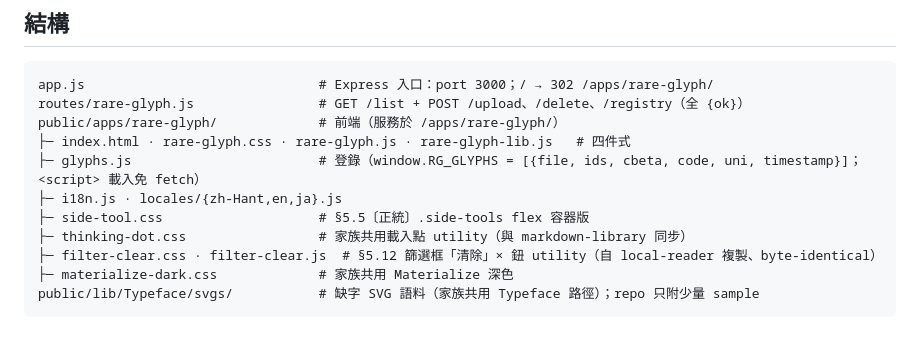
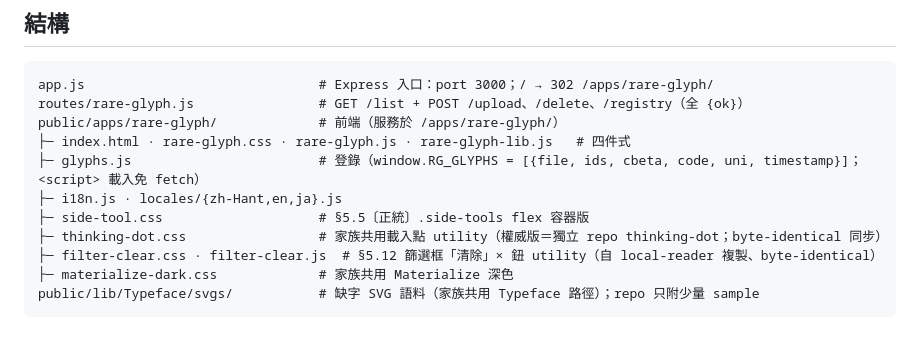
Before and after one commit to scottgfhong310/rare-glyph, a Markdown page: CLAUDE.md, the part around the change. GitHub-like rendering.

Commit message:
docs(CLAUDE.md): thinking-dot.css 複製登記權威改指獨立 repo thinking-dot
家族此 utility 的家與調校台已獨立成 GitHub/thinking-dot（家族 §4.6）；
本份為自其 byte-identical 同步的複製件，非在此就地維護。

Co-Authored-By: Claude Opus 4.8 <noreply@anthropic.com>

```diff
--- a/CLAUDE.md
+++ b/CLAUDE.md
@@ -18,7 +18,7 @@ public/apps/rare-glyph/             # 前端（服務於 /apps/rare-glyph/）
 ├─ glyphs.js                        # 登錄（window.RG_GLYPHS = [{file, ids, cbeta, code, uni, timestamp}]；<script> 載入免 fetch）
 ├─ i18n.js · locales/{zh-Hant,en,ja}.js
 ├─ side-tool.css                    # §5.5〔正統〕.side-tools flex 容器版
-├─ thinking-dot.css                 # 家族共用載入點 utility（與 markdown-library 同步）
+├─ thinking-dot.css                 # 家族共用載入點 utility（權威版＝獨立 repo thinking-dot；byte-identical 同步）
 ├─ filter-clear.css · filter-clear.js  # §5.12 篩選框「清除」× 鈕 utility（自 local-reader 複製、byte-identical）
 ├─ materialize-dark.css             # 家族共用 Materialize 深色
 public/lib/Typeface/svgs/           # 缺字 SVG 語料（家族共用 Typeface 路徑）；repo 只附少量 sample
```
